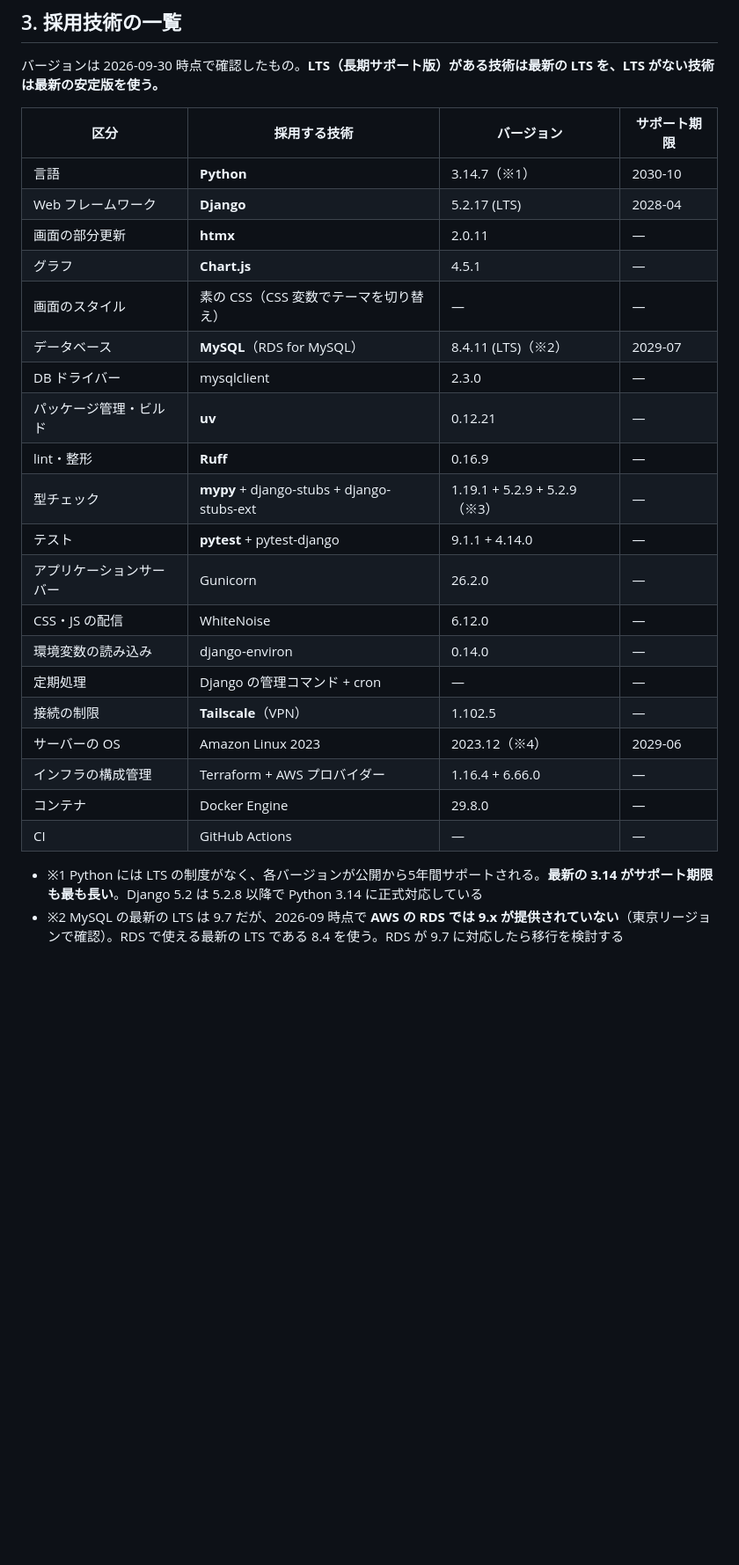
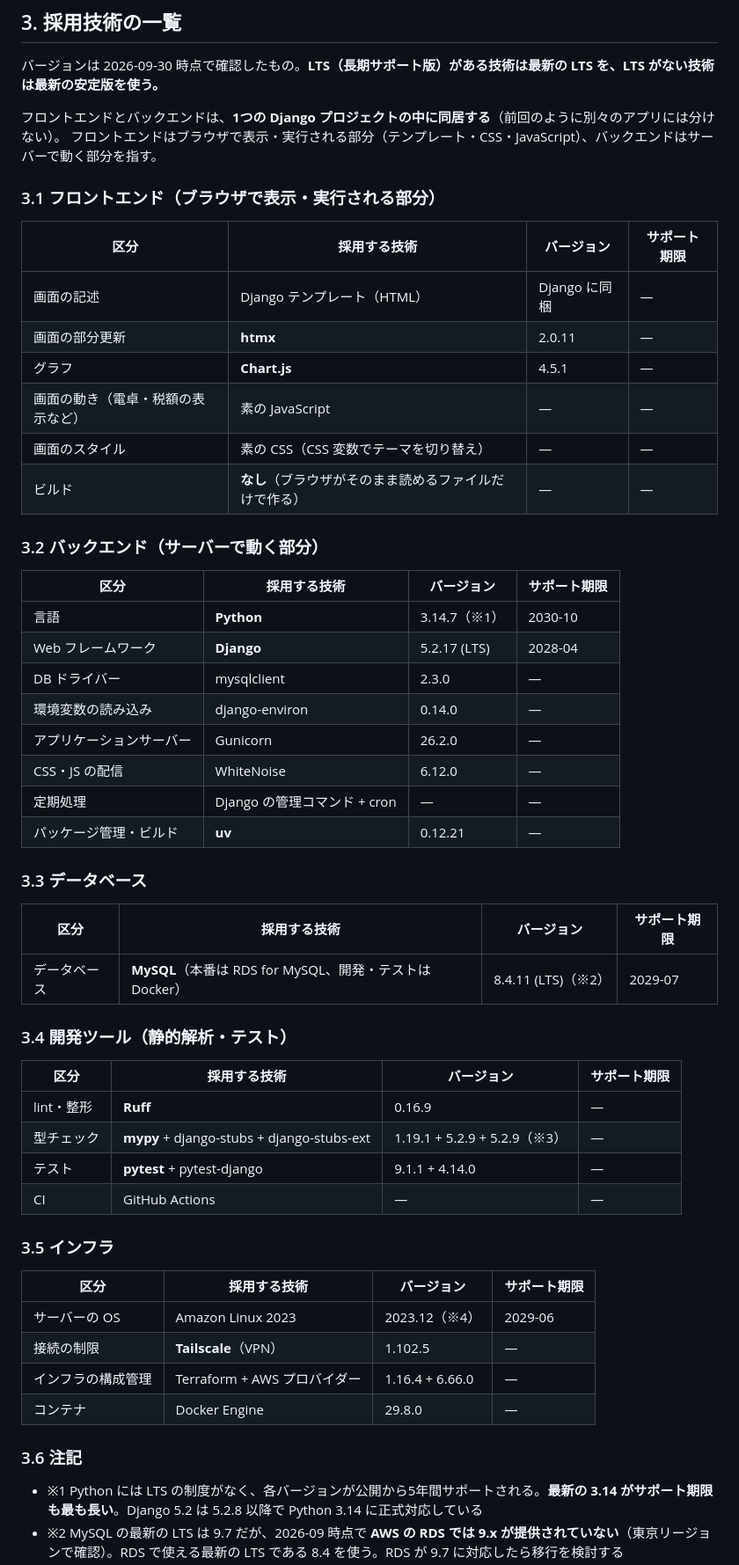
Before and after one commit to major182/BudgetManager, a Markdown page: docs/02_tech-stack.md, the part around one of its changes. Shown at 88% size. Rendered like a GitHub page; blank space fills up the shorter version.

```diff
--- a/docs/02_tech-stack.md
+++ b/docs/02_tech-stack.md
@@ -38,28 +38,58 @@
 
 バージョンは 2026-09-30 時点で確認したもの。**LTS（長期サポート版）がある技術は最新の LTS を、LTS がない技術は最新の安定版を使う。**
 
+フロントエンドとバックエンドは、**1つの Django プロジェクトの中に同居する**（前回のように別々のアプリには分けない）。
+フロントエンドはブラウザで表示・実行される部分（テンプレート・CSS・JavaScript）、バックエンドはサーバーで動く部分を指す。
+
+### 3.1 フロントエンド（ブラウザで表示・実行される部分）
+
+| 区分 | 採用する技術 | バージョン | サポート期限 |
+|---|---|---|---|
+| 画面の記述 | Django テンプレート（HTML） | Django に同梱 | ― |
+| 画面の部分更新 | **htmx** | 2.0.11 | ― |
+| グラフ | **Chart.js** | 4.5.1 | ― |
+| 画面の動き（電卓・税額の表示など） | 素の JavaScript | ― | ― |
+| 画面のスタイル | 素の CSS（CSS 変数でテーマを切り替え） | ― | ― |
+| ビルド | **なし**（ブラウザがそのまま読めるファイルだけで作る） | ― | ― |
+
+### 3.2 バックエンド（サーバーで動く部分）
+
 | 区分 | 採用する技術 | バージョン | サポート期限 |
 |---|---|---|---|
 | 言語 | **Python** | 3.14.7（※1） | 2030-10 |
 | Web フレームワーク | **Django** | 5.2.17 (LTS) | 2028-04 |
-| 画面の部分更新 | **htmx** | 2.0.11 | ― |
-| グラフ | **Chart.js** | 4.5.1 | ― |
-| 画面のスタイル | 素の CSS（CSS 変数でテーマを切り替え） | ― | ― |
-| データベース | **MySQL**（RDS for MySQL） | 8.4.11 (LTS)（※2） | 2029-07 |
 | DB ドライバー | mysqlclient | 2.3.0 | ― |
+| 環境変数の読み込み | django-environ | 0.14.0 | ― |
+| アプリケーションサーバー | Gunicorn | 26.2.0 | ― |
+| CSS・JS の配信 | WhiteNoise | 6.12.0 | ― |
+| 定期処理 | Django の管理コマンド + cron | ― | ― |
 | パッケージ管理・ビルド | **uv** | 0.12.21 | ― |
+
+### 3.3 データベース
+
+| 区分 | 採用する技術 | バージョン | サポート期限 |
+|---|---|---|---|
+| データベース | **MySQL**（本番は RDS for MySQL、開発・テストは Docker） | 8.4.11 (LTS)（※2） | 2029-07 |
+
+### 3.4 開発ツール（静的解析・テスト）
+
+| 区分 | 採用する技術 | バージョン | サポート期限 |
+|---|---|---|---|
 | lint・整形 | **Ruff** | 0.16.9 | ― |
 | 型チェック | **mypy** + django-stubs + django-stubs-ext | 1.19.1 + 5.2.9 + 5.2.9（※3） | ― |
 | テスト | **pytest** + pytest-django | 9.1.1 + 4.14.0 | ― |
-| アプリケーションサーバー | Gunicorn | 26.2.0 | ― |
-| CSS・JS の配信 | WhiteNoise | 6.12.0 | ― |
-| 環境変数の読み込み | django-environ | 0.14.0 | ― |
-| 定期処理 | Django の管理コマンド + cron | ― | ― |
+| CI | GitHub Actions | ― | ― |
+
+### 3.5 インフラ
+
+| 区分 | 採用する技術 | バージョン | サポート期限 |
+|---|---|---|---|
+| サーバーの OS | Amazon Linux 2023 | 2023.12（※4） | 2029-06 |
 | 接続の制限 | **Tailscale**（VPN） | 1.102.5 | ― |
-| サーバーの OS | Amazon Linux 2023 | 2023.12（※4） | 2029-06 |
 | インフラの構成管理 | Terraform + AWS プロバイダー | 1.16.4 + 6.66.0 | ― |
 | コンテナ | Docker Engine | 29.8.0 | ― |
-| CI | GitHub Actions | ― | ― |
+
+### 3.6 注記
 
 - ※1 Python には LTS の制度がなく、各バージョンが公開から5年間サポートされる。**最新の 3.14 がサポート期限も最も長い**。Django 5.2 は 5.2.8 以降で Python 3.14 に正式対応している
 - ※2 MySQL の最新の LTS は 9.7 だが、2026-09 時点で **AWS の RDS では 9.x が提供されていない**（東京リージョンで確認）。RDS で使える最新の LTS である 8.4 を使う。RDS が 9.7 に対応したら移行を検討する
```
Also changed, not shown: other parts of docs/02_tech-stack.md (+1 -1 lines), CLAUDE.md (+6 -7 lines).
